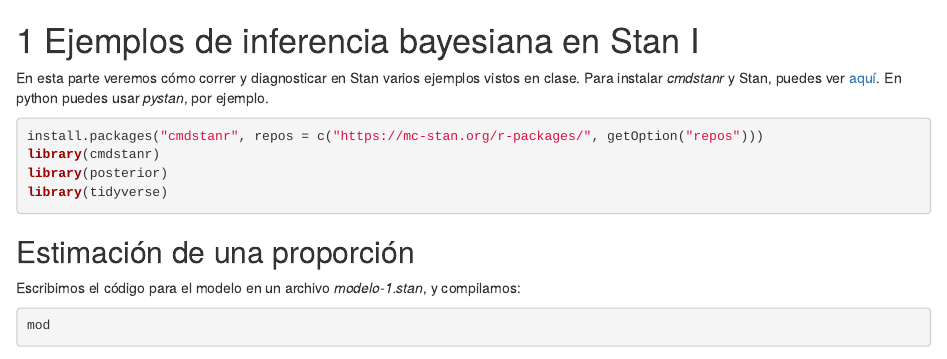
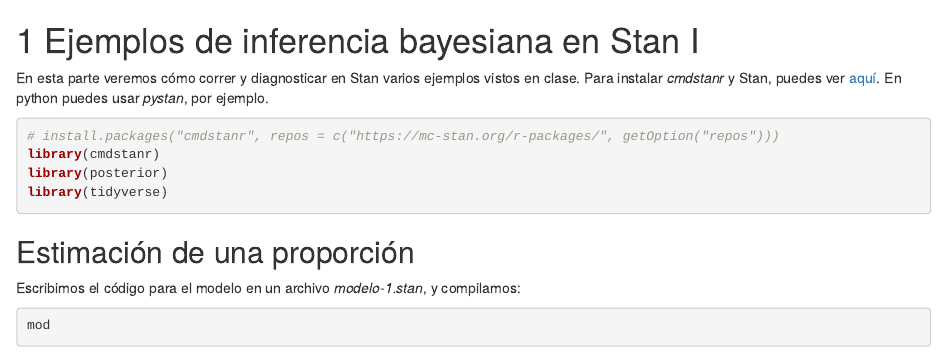
Before and after one commit to tereom/fundamentos-2022, an R Markdown document (17-inferencia-stan-01.Rmd): the page in a window 1100 px wide, from its top. Rendered offline with R 4.5, knitr and Pandoc, with nearby package versions; drawn as R Markdown's standard HTML page in place of the format the file asks for; some code elsewhere in the file could not run offline.

Commit message:
debug workflow

````diff
--- a/17-inferencia-stan-01.Rmd
+++ b/17-inferencia-stan-01.Rmd
@@ -1,9 +1,14 @@
 # Ejemplos de inferencia bayesiana en Stan I
+
+```{r, echo=FALSE}
+knitr::opts_chunk$set(error = TRUE)
+```
+
 
 En esta parte veremos cómo correr y diagnosticar en Stan varios ejemplos vistos en clase. Para instalar *cmdstanr* y Stan, puedes ver [aquí](https://mc-stan.org/cmdstanr/). En python puedes usar *pystan*, por ejemplo.
 
 ```{r, message=FALSE}
-install.packages("cmdstanr", repos = c("https://mc-stan.org/r-packages/", getOption("repos")))
+# install.packages("cmdstanr", repos = c("https://mc-stan.org/r-packages/", getOption("repos")))
 library(cmdstanr)
 library(posterior)
 library(tidyverse)
````
